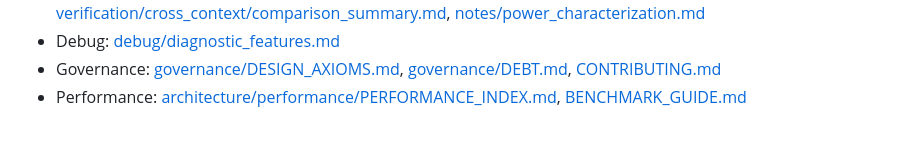
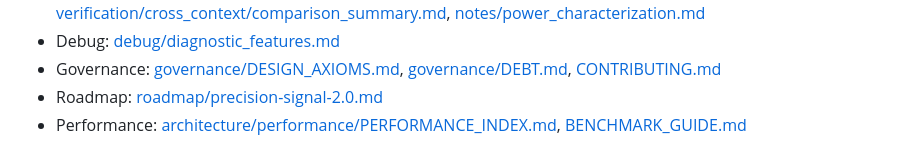
Before and after one commit to delk73/precision-signal, a Markdown page: docs/DOCS_INDEX.md, the part around the change. GitHub-like rendering.

Commit message:
Add Precision Signal 2.0 roadmap documentation

```diff
--- a/docs/DOCS_INDEX.md
+++ b/docs/DOCS_INDEX.md
@@ -71,5 +71,6 @@ paths.
 - Governance: [governance/DESIGN_AXIOMS.md](governance/DESIGN_AXIOMS.md),
   [governance/DEBT.md](governance/DEBT.md),
   [CONTRIBUTING.md](CONTRIBUTING.md)
+- Roadmap: [roadmap/precision-signal-2.0.md](roadmap/precision-signal-2.0.md)
 - Performance: [architecture/performance/PERFORMANCE_INDEX.md](architecture/performance/PERFORMANCE_INDEX.md),
   [BENCHMARK_GUIDE.md](BENCHMARK_GUIDE.md)
```
Also changed, not shown: docs/roadmap/precision-signal-2.0.md (added, +221 -0 lines).
